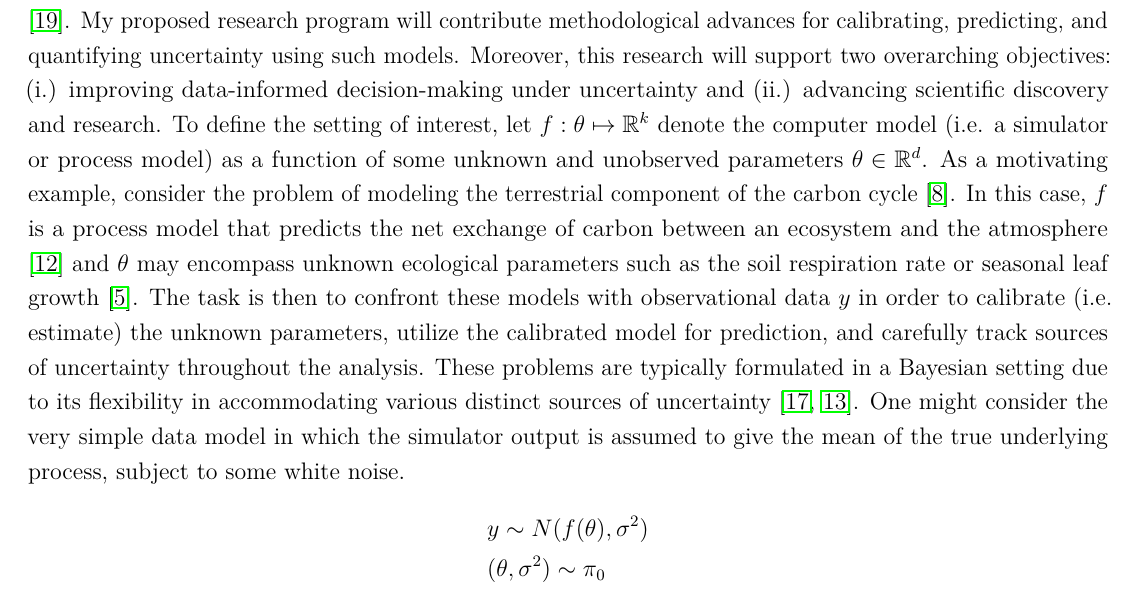
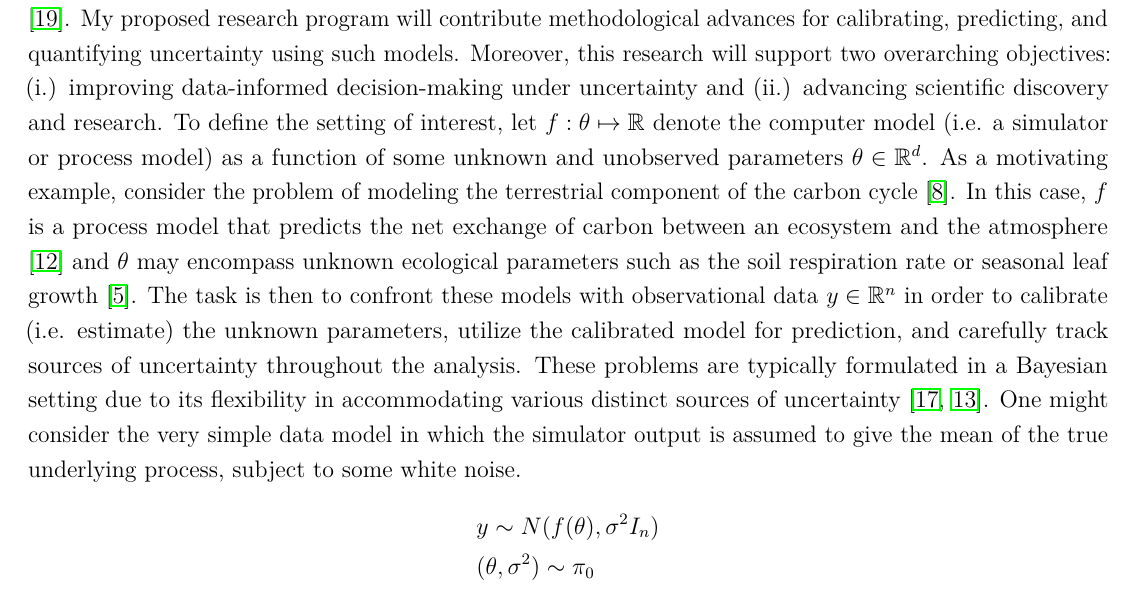
Before and after one commit to arob5/gp-calibration, a LaTeX document (research_proposal_methodological.tex): part of page 1 of 5, cut so that both start at the same text. Compiled offline with pdfLaTeX.

Commit message:
Small update in proposal

```diff
--- a/research_proposal_methodological.tex
+++ b/research_proposal_methodological.tex
@@ -73,14 +73,14 @@ Computer models have become essential tools for studying complex phenomena in a
 tackling problems from climate projections \cite{Canadell} to pandemic response \cite{Swallow}. My proposed research program will contribute methodological
 advances for calibrating, predicting, and quantifying uncertainty using such models. Moreover, this research will support two
 overarching objectives: (i.) improving data-informed decision-making under uncertainty and (ii.) advancing scientific discovery and research. To define the
-setting of interest, let $f: \theta \mapsto \R^k$ denote the computer model (i.e. a simulator or process model) as a function of some unknown and unobserved
+setting of interest, let $f: \theta \mapsto \R$ denote the computer model (i.e. a simulator or process model) as a function of some unknown and unobserved
 parameters $\theta \in \R^d$. As a motivating example, consider the problem of modeling the terrestrial component of the carbon cycle \cite{Friedlingstein}.
 In this case, $f$ is a process model that predicts the net exchange of carbon between an ecosystem and the atmosphere \cite{Waring} and $\theta$ may encompass
-unknown ecological parameters such as the soil respiration rate or seasonal leaf growth \cite{Fer}. The task is then to confront these models with observational data $y$ in
+unknown ecological parameters such as the soil respiration rate or seasonal leaf growth \cite{Fer}. The task is then to confront these models with observational data $y \in \R^n$ in
 order to calibrate (i.e. estimate) the unknown parameters, utilize the calibrated model for prediction, and carefully track sources of uncertainty throughout the analysis. These problems are typically formulated in a Bayesian setting due to its flexibility in accommodating various distinct sources of uncertainty \cite{Kennedy, Clark}. One might consider the very simple data model in which the simulator output is assumed to give the mean of the true underlying process, subject
 to some white noise.
 \begin{align*}
-&y \sim N(f(\theta), \sigma^2) \\
+&y \sim N(f(\theta), \sigma^2 I_n) \\
 &(\theta, \sigma^2) \sim \pi_0
 \end{align*}
 Here, $\pi_0$ is a prior distribution that encodes previous domain knowledge about the process parameters $\theta$ and statistical parameter $\sigma^2$.
```
